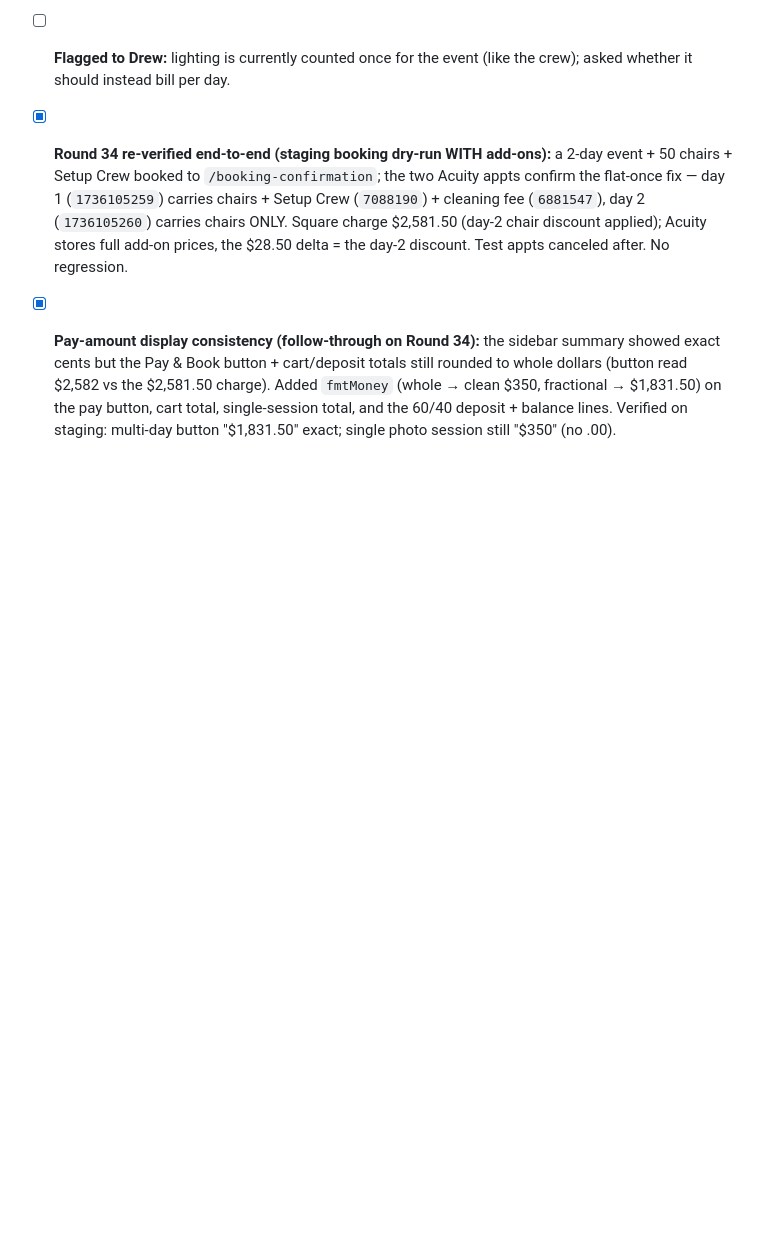
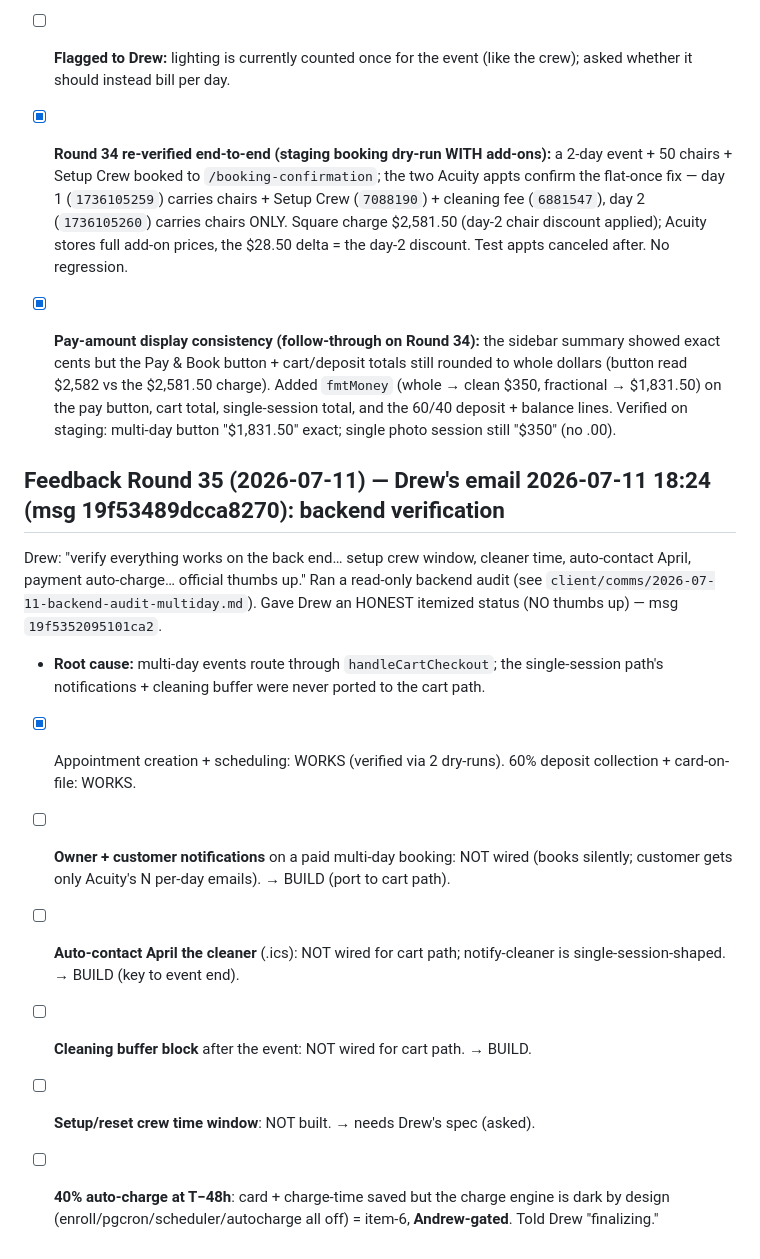
Before and after one commit to smithandrewk/white-wall-mockup, a Markdown page: client/revision-status.md, the part around the change. Rendered like a GitHub page; blank space fills up the shorter version.

Commit message:
revision-status: Round 35 — multi-day backend audit (gaps found, honest status to Drew)
Co-Authored-By: Claude Opus 4.8 (1M context) <noreply@anthropic.com>
Claude-Session: https://claude.ai/code/session_01Y2R1PzEBfGuUYVgTtjtpy7

```diff
--- a/client/revision-status.md
+++ b/client/revision-status.md
@@ -661,3 +661,15 @@ Foreman cycle. Drew: the live event summary should show EACH add-on as its own l
 - [x] **Round 34 re-verified end-to-end (staging booking dry-run WITH add-ons):** a 2-day event + 50 chairs + Setup Crew booked to `/booking-confirmation`; the two Acuity appts confirm the flat-once fix — day 1 (`1736105259`) carries chairs + Setup Crew (`7088190`) + cleaning fee (`6881547`), day 2 (`1736105260`) carries chairs ONLY. Square charge $2,581.50 (day-2 chair discount applied); Acuity stores full add-on prices, the $28.50 delta = the day-2 discount. Test appts canceled after. No regression.
 
 - [x] **Pay-amount display consistency (follow-through on Round 34):** the sidebar summary showed exact cents but the Pay & Book button + cart/deposit totals still rounded to whole dollars (button read $2,582 vs the $2,581.50 charge). Added `fmtMoney` (whole → clean $350, fractional → $1,831.50) on the pay button, cart total, single-session total, and the 60/40 deposit + balance lines. Verified on staging: multi-day button "$1,831.50" exact; single photo session still "$350" (no .00).
+
+## Feedback Round 35 (2026-07-11) — Drew's email 2026-07-11 18:24 (msg 19f53489dcca8270): backend verification
+
+Drew: "verify everything works on the back end… setup crew window, cleaner time, auto-contact April, payment auto-charge… official thumbs up." Ran a read-only backend audit (see `client/comms/2026-07-11-backend-audit-multiday.md`). Gave Drew an HONEST itemized status (NO thumbs up) — msg `19f5352095101ca2`.
+
+- **Root cause:** multi-day events route through `handleCartCheckout`; the single-session path's notifications + cleaning buffer were never ported to the cart path.
+- [x] Appointment creation + scheduling: WORKS (verified via 2 dry-runs). 60% deposit collection + card-on-file: WORKS.
+- [ ] **Owner + customer notifications** on a paid multi-day booking: NOT wired (books silently; customer gets only Acuity's N per-day emails). → BUILD (port to cart path).
+- [ ] **Auto-contact April the cleaner** (.ics): NOT wired for cart path; notify-cleaner is single-session-shaped. → BUILD (key to event end).
+- [ ] **Cleaning buffer block** after the event: NOT wired for cart path. → BUILD.
+- [ ] **Setup/reset crew time window**: NOT built. → needs Drew's spec (asked).
+- [ ] **40% auto-charge at T−48h**: card + charge-time saved but the charge engine is dark by design (enroll/pgcron/scheduler/autocharge all off) = item-6, **Andrew-gated**. Told Drew "finalizing."
```
